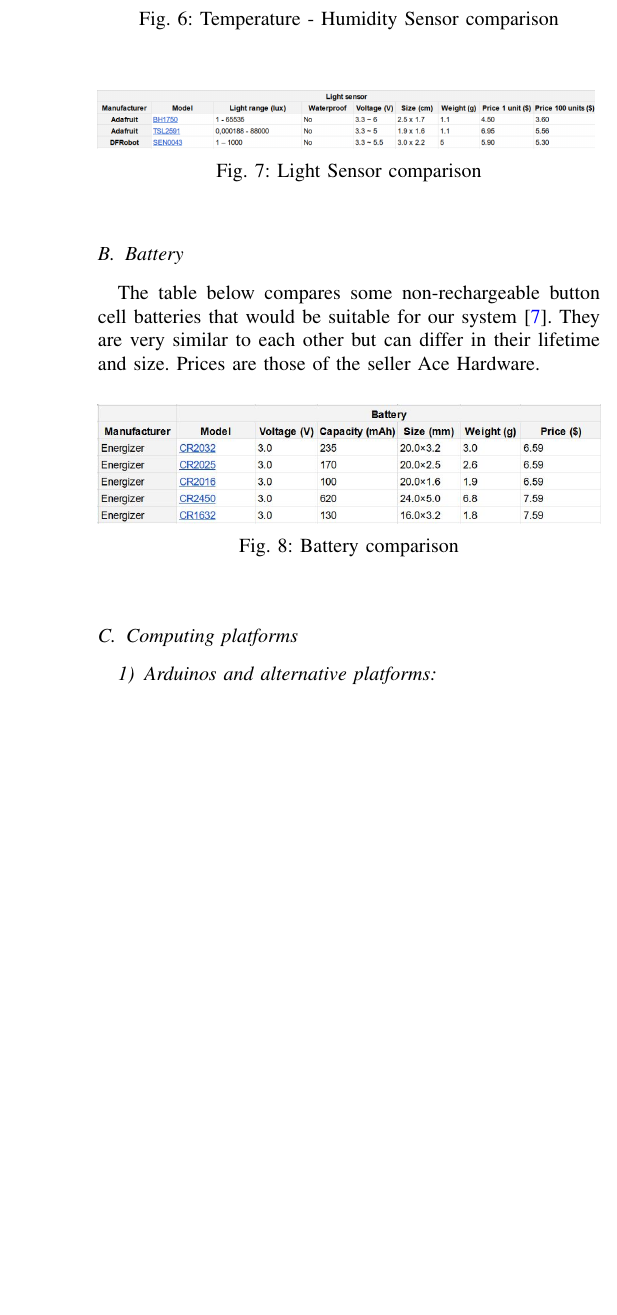
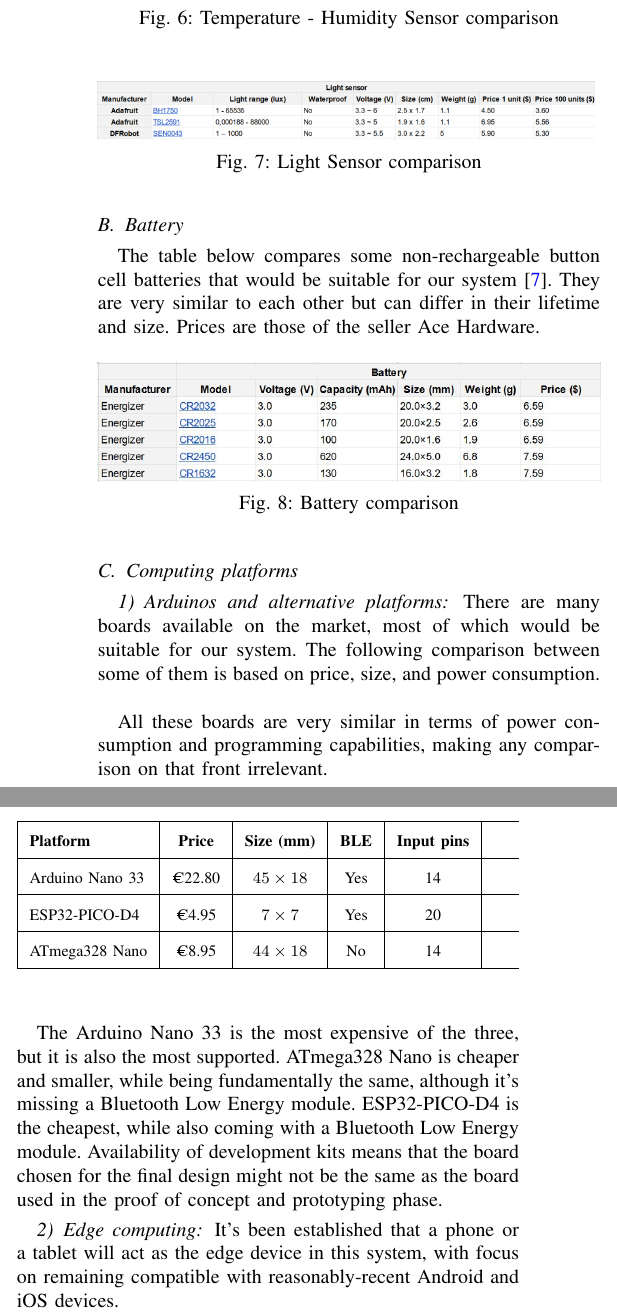
Before and after one commit to SmartAgricultureProject-UAB-2223/documentation, a LaTeX paper (functional_performance_specification/index.tex, which reads functional_performance_specification/content/implementation-options.tex): part of one column of page 4 of 7 before the commit and two parts of the columns of page 4 of 7 after it, the two joined at a grey line, cut so that both start at the same text, the shorter picture padded with empty space. Compiled offline with pdfLaTeX.

Commit message:
feat: Expanded Computing Platforms Section

```diff
--- a/functional_performance_specification/content/implementation-options.tex
+++ b/functional_performance_specification/content/implementation-options.tex
@@ -32,4 +32,35 @@ They are very similar to each other but can differ in their lifetime and size. P
 
 \subsection{Computing platforms}
 \subsubsection{Arduinos and alternative platforms}
-\subsubsection{Edge platforms}
+There are many boards available on the market, most of which would be suitable for
+our system. The following comparison between some of them is based on price, size,
+and power consumption.
+\begin{table}
+    \renewcommand{\arraystretch}{2}
+    \begin{tabularx}{\columnwidth}{|l|c|c|c|c|}
+        \hline
+        \textbf{Platform} & \textbf{Price} & \textbf{Size (mm)} & \textbf{BLE} & \textbf{Input pins} \\
+        \hline
+        Arduino Nano 33 & €22.80 & $45 \times 18$ & Yes & 14 \\
+        \hline
+        ESP32-PICO-D4 & €4.95 & $7 \times 7$ & Yes & 20 \\
+        \hline
+        ATmega328 Nano & €8.95 & $44 \times 18$ & No & 14 \\
+        \hline
+    \end{tabularx}
+\end{table}
+
+All these boards are very similar in terms of power consumption and programming
+capabilities, making any comparison on that front irrelevant.
+
+The Arduino Nano 33 is the most expensive of the three, but it is also the most
+supported. ATmega328 Nano is cheaper and smaller, while being fundamentally the
+same, although it's missing a Bluetooth Low Energy module. ESP32-PICO-D4 is the
+cheapest, while also coming with a Bluetooth Low Energy module. Availability of
+development kits means that the board chosen for the final design might not be the
+same as the board used in the proof of concept and prototyping phase.
+\subsubsection{Edge computing}
+It's been established that a phone or a tablet will act as the edge device in this
+system, with focus on remaining compatible with reasonably-recent Android and iOS
+devices. \\
+The possible frameworks to use for developing the app are React Native, Flutter,
@@ -36,3 +70,7 @@ They are very similar to each other but can differ in their lifetime and size. P
+"Material Design" guidelines. NativeScript is the least popular of the three, but
+it allows the usage of a large number of existing JavaScript frameworks and libraries
+while still compiling to a native app. \\
+
 \subsubsection{Cloud options}
 The available hosting options options, cloud-wise, are all quite similar. They all
 provide a platform to host any web component of the application and database services
```
Also changed, not shown: functional_performance_specification/content/implementation-options.tex (5 more changed lines).
